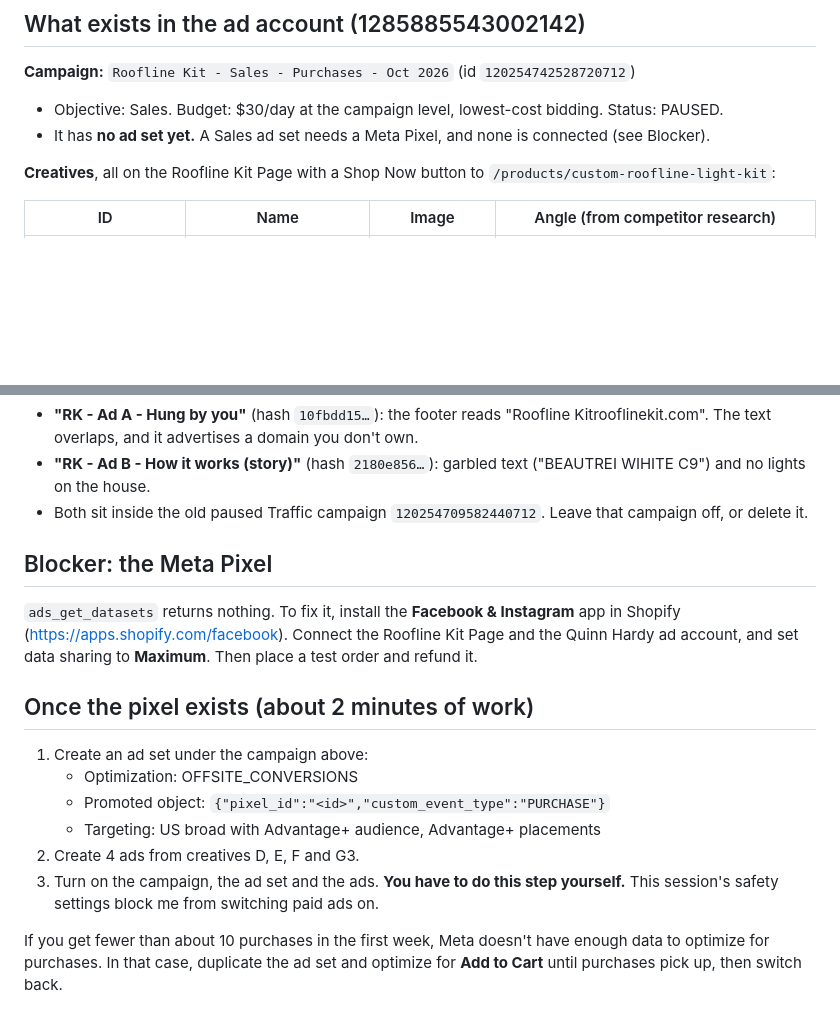
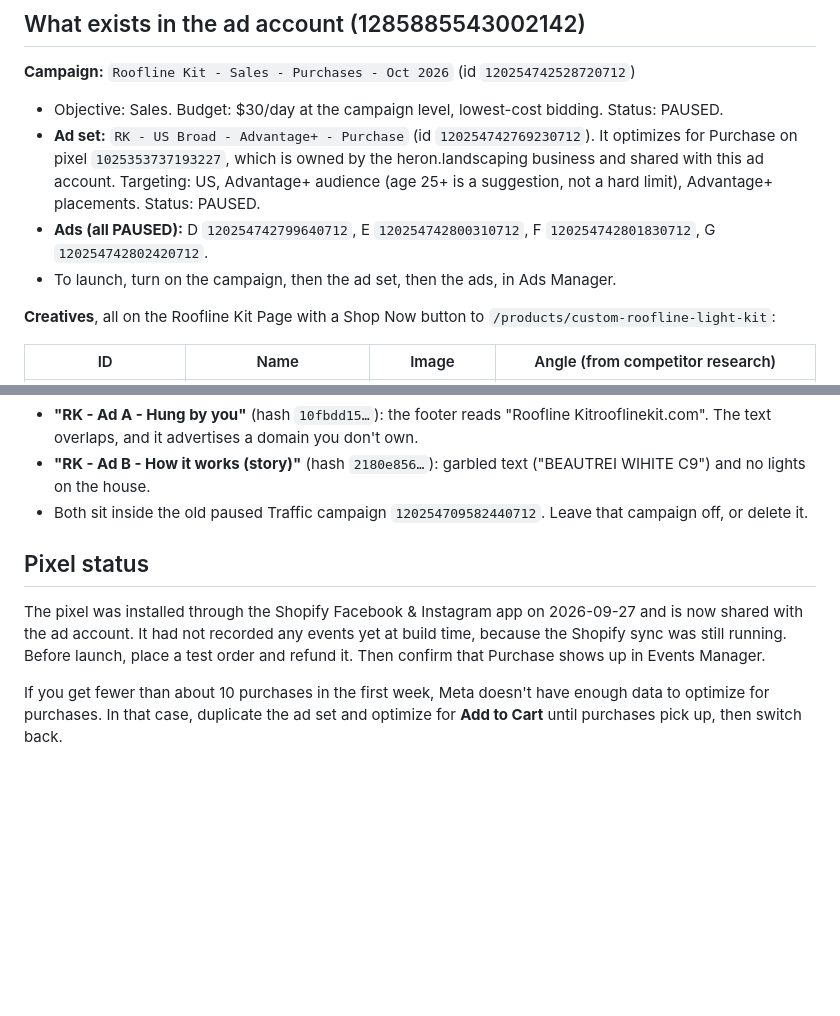
Before and after one commit to quinnhardy874-sudo/heron-assistant, a Markdown page: marketing/ads/ad-brief.md, 2 parts joined by grey strips. Drawn GitHub-style; blank space fills up the shorter version.

Commit message:
Update ad brief with the built ad set and ads
Co-Authored-By: Claude Opus 5.5 <noreply@anthropic.com>
Claude-Session: https://claude.ai/code/session_01Cjb8t4WFwSSf6WQRs9cEQZ

```diff
--- a/marketing/ads/ad-brief.md
+++ b/marketing/ads/ad-brief.md
@@ -6,7 +6,9 @@ Built 2026-09-27. Everything below is **paused or unpublished**. Nothing is spen
 
 **Campaign:** `Roofline Kit - Sales - Purchases - Oct 2026` (id `120254742528720712`)
 - Objective: Sales. Budget: $30/day at the campaign level, lowest-cost bidding. Status: PAUSED.
-- It has **no ad set yet.** A Sales ad set needs a Meta Pixel, and none is connected (see Blocker).
+- **Ad set:** `RK - US Broad - Advantage+ - Purchase` (id `120254742769230712`). It optimizes for Purchase on pixel `1025353737193227`, which is owned by the heron.landscaping business and shared with this ad account. Targeting: US, Advantage+ audience (age 25+ is a suggestion, not a hard limit), Advantage+ placements. Status: PAUSED.
+- **Ads (all PAUSED):** D `120254742799640712`, E `120254742800310712`, F `120254742801830712`, G `120254742802420712`.
+- To launch, turn on the campaign, then the ad set, then the ads, in Ads Manager.
 
 **Creatives**, all on the Roofline Kit Page with a Shop Now button to `/products/custom-roofline-light-kit`:
 
@@ -24,16 +26,8 @@ All four images are **AI-generated.** Meta can show an "AI info" label in some r
 - **"RK - Ad B - How it works (story)"** (hash `2180e856…`): garbled text ("BEAUTREI WIHITE C9") and no lights on the house.
 - Both sit inside the old paused Traffic campaign `120254709582440712`. Leave that campaign off, or delete it.
 
-## Blocker: the Meta Pixel
-`ads_get_datasets` returns nothing. To fix it, install the **Facebook & Instagram** app in Shopify (https://apps.shopify.com/facebook). Connect the Roofline Kit Page and the Quinn Hardy ad account, and set data sharing to **Maximum**. Then place a test order and refund it.
-
-## Once the pixel exists (about 2 minutes of work)
-1. Create an ad set under the campaign above:
-   - Optimization: OFFSITE_CONVERSIONS
-   - Promoted object: `{"pixel_id":"<id>","custom_event_type":"PURCHASE"}`
-   - Targeting: US broad with Advantage+ audience, Advantage+ placements
-2. Create 4 ads from creatives D, E, F and G3.
-3. Turn on the campaign, the ad set and the ads. **You have to do this step yourself.** This session's safety settings block me from switching paid ads on.
+## Pixel status
+The pixel was installed through the Shopify Facebook & Instagram app on 2026-09-27 and is now shared with the ad account. It had not recorded any events yet at build time, because the Shopify sync was still running. Before launch, place a test order and refund it. Then confirm that Purchase shows up in Events Manager.
 
 If you get fewer than about 10 purchases in the first week, Meta doesn't have enough data to optimize for purchases. In that case, duplicate the ad set and optimize for **Add to Cart** until purchases pick up, then switch back.
 
```
